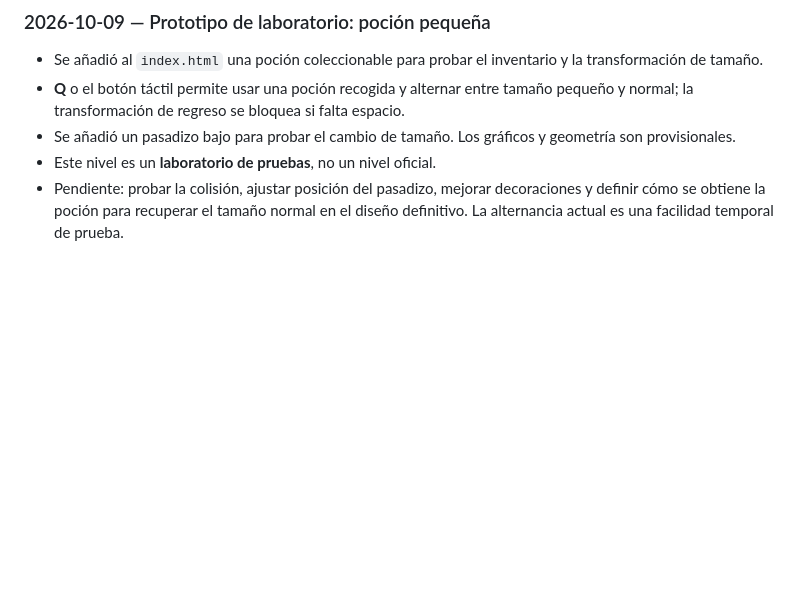
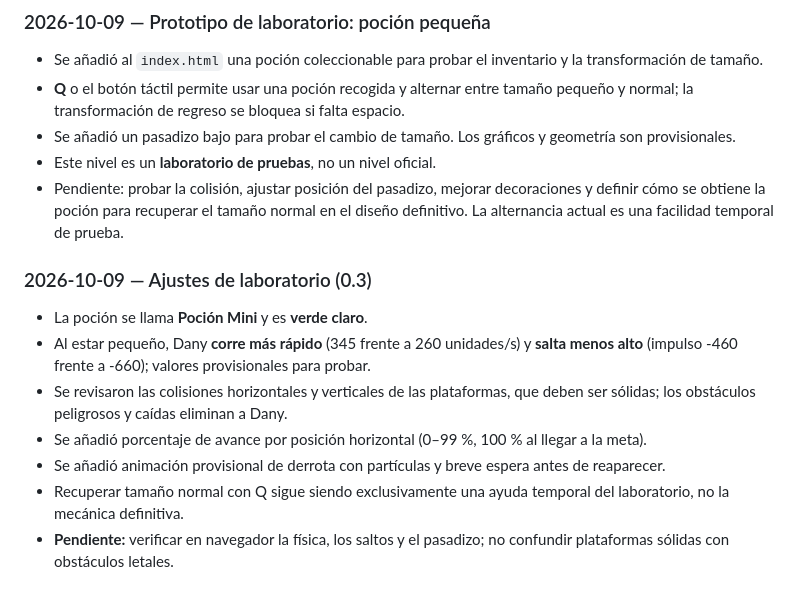
Before and after one commit to Chigui-07/Shifty, a Markdown page: README.md, the part around the change. Drawn GitHub-style; blank space fills up the shorter version.

Commit message:
Docs: registrar Poción Mini, colisiones y animación de derrota

```diff
--- a/README.md
+++ b/README.md
@@ -105,3 +105,12 @@ Abrir [index.html](./index.html) en un navegador moderno. No requiere instalar n
 - Se añadió un pasadizo bajo para probar el cambio de tamaño. Los gráficos y geometría son provisionales.
 - Este nivel es un **laboratorio de pruebas**, no un nivel oficial.
 - Pendiente: probar la colisión, ajustar posición del pasadizo, mejorar decoraciones y definir cómo se obtiene la poción para recuperar el tamaño normal en el diseño definitivo. La alternancia actual es una facilidad temporal de prueba.
+
+### 2026-10-09 — Ajustes de laboratorio (0.3)
+- La poción se llama **Poción Mini** y es **verde claro**.
+- Al estar pequeño, Dany **corre más rápido** (345 frente a 260 unidades/s) y **salta menos alto** (impulso -460 frente a -660); valores provisionales para probar.
+- Se revisaron las colisiones horizontales y verticales de las plataformas, que deben ser sólidas; los obstáculos peligrosos y caídas eliminan a Dany.
+- Se añadió porcentaje de avance por posición horizontal (0–99 %, 100 % al llegar a la meta).
+- Se añadió animación provisional de derrota con partículas y breve espera antes de reaparecer.
+- Recuperar tamaño normal con Q sigue siendo exclusivamente una ayuda temporal del laboratorio, no la mecánica definitiva.
+- **Pendiente:** verificar en navegador la física, los saltos y el pasadizo; no confundir plataformas sólidas con obstáculos letales.
```
